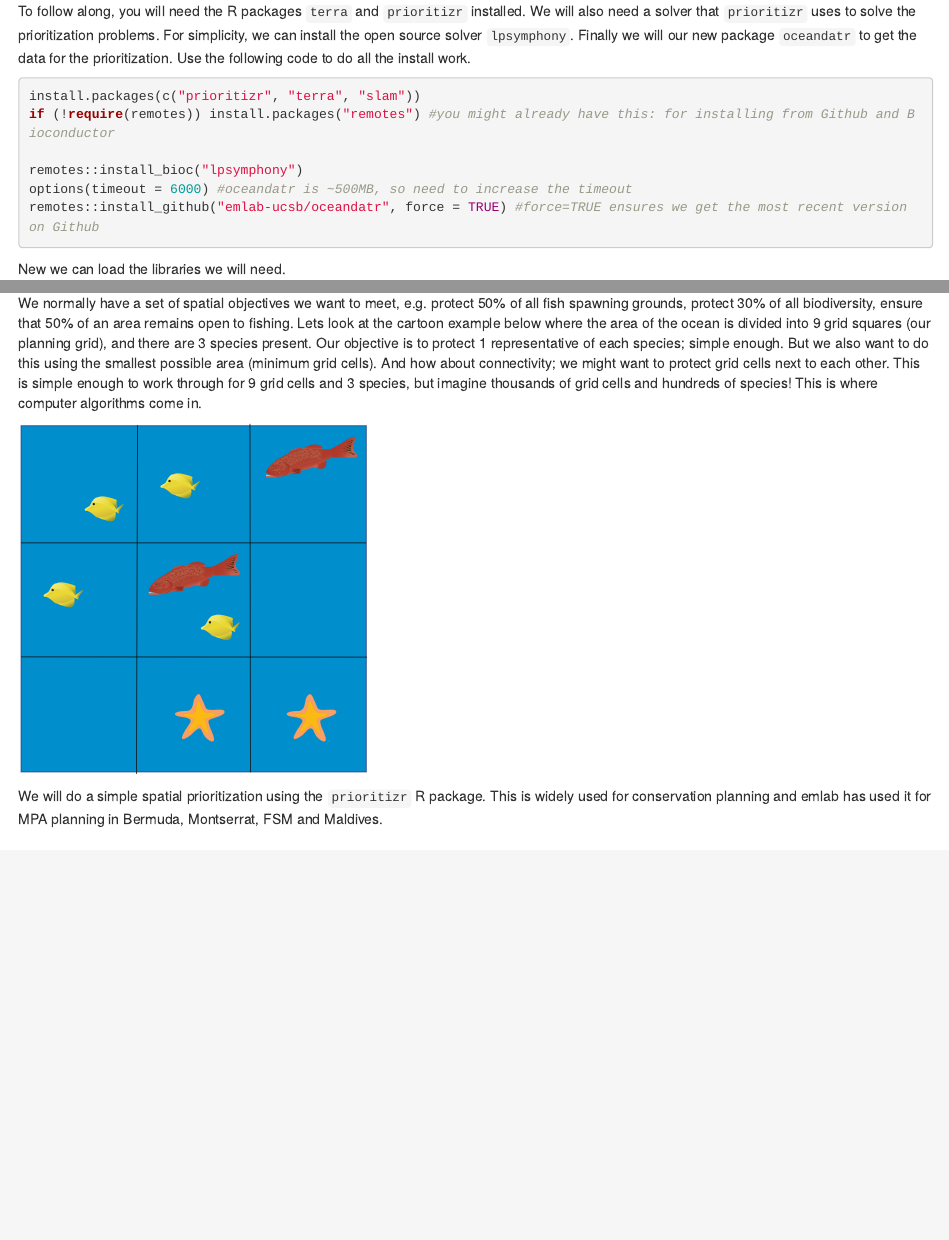
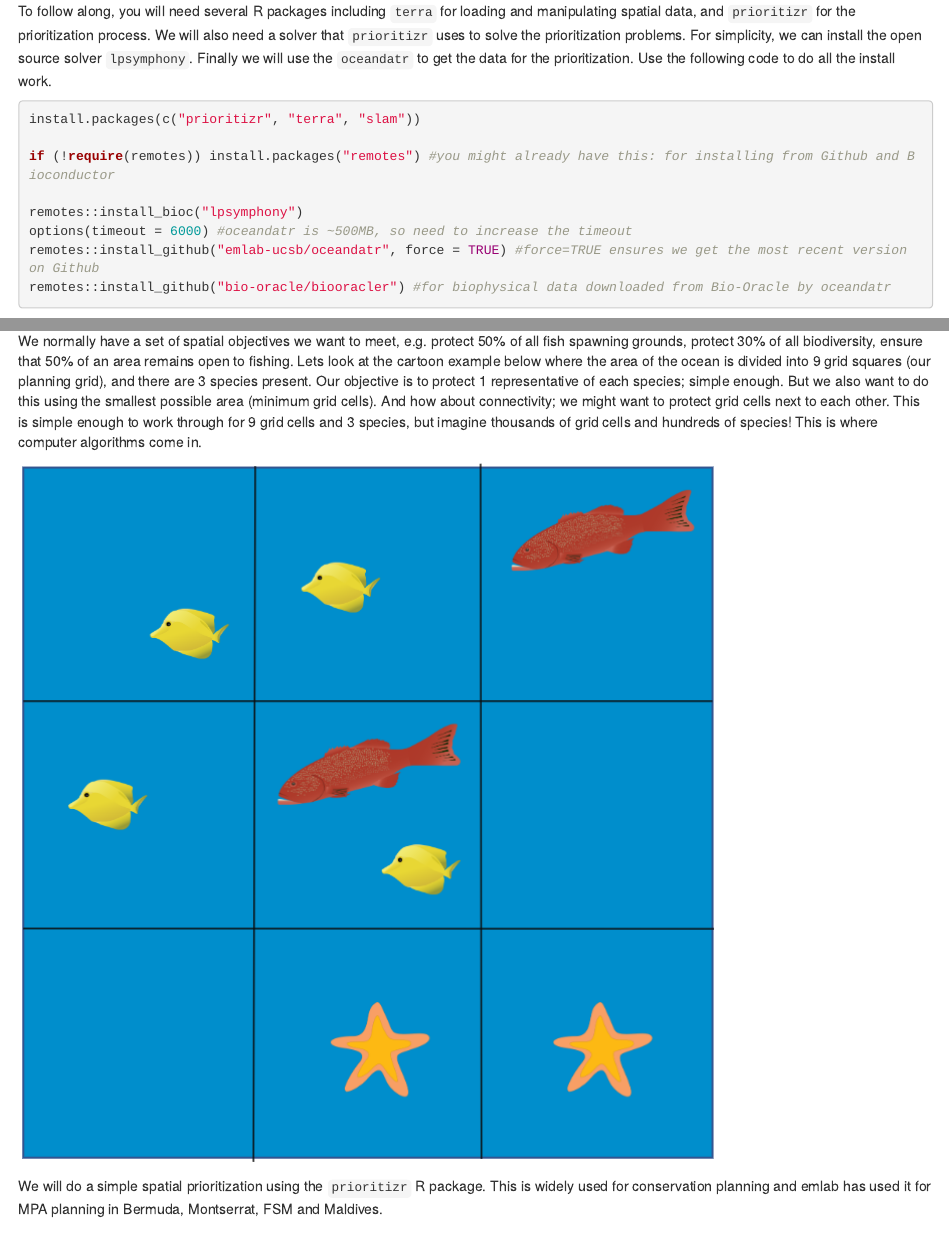
Before and after one commit to jflowernet/intro-prioritization, an R Markdown document (index.Rmd): the page in a window 1100 px wide, from 180 px down, and a second part further down, joined at a grey line. The pictures show the output file index.html that the author committed with the source, opened offline.

Commit message:
tweaks to the prerequisites section

````diff
--- a/index.Rmd
+++ b/index.Rmd
@@ -11,15 +11,17 @@ knitr::opts_chunk$set(echo = TRUE, collapse = TRUE)
 
 ## Prerequisites
 
-To follow along, you will need the R packages `terra` and `prioritizr` installed. We will also need a solver that `prioritizr` uses to solve the prioritization problems. For simplicity, we can install the open source solver `lpsymphony`. Finally we will our new package `oceandatr` to get the data for the prioritization. Use the following code to do all the install work.
+To follow along, you will need several R packages including `terra` for loading and manipulating spatial data, and `prioritizr` for the prioritization process. We will also need a solver that `prioritizr` uses to solve the prioritization problems. For simplicity, we can install the open source solver `lpsymphony`. Finally we will use the `oceandatr` to get the data for the prioritization. Use the following code to do all the install work.
 
 ```{r eval = FALSE}
 install.packages(c("prioritizr", "terra", "slam"))
+
 if (!require(remotes)) install.packages("remotes") #you might already have this: for installing from Github and Bioconductor
 
 remotes::install_bioc("lpsymphony")
 options(timeout = 6000) #oceandatr is ~500MB, so need to increase the timeout
 remotes::install_github("emlab-ucsb/oceandatr", force = TRUE) #force=TRUE ensures we get the most recent version on Github
+remotes::install_github("bio-oracle/biooracler") #for biophysical data downloaded from Bio-Oracle by oceandatr
 ```
 
 New we can load the libraries we will need.
````
Also changed, not shown: index.html.
